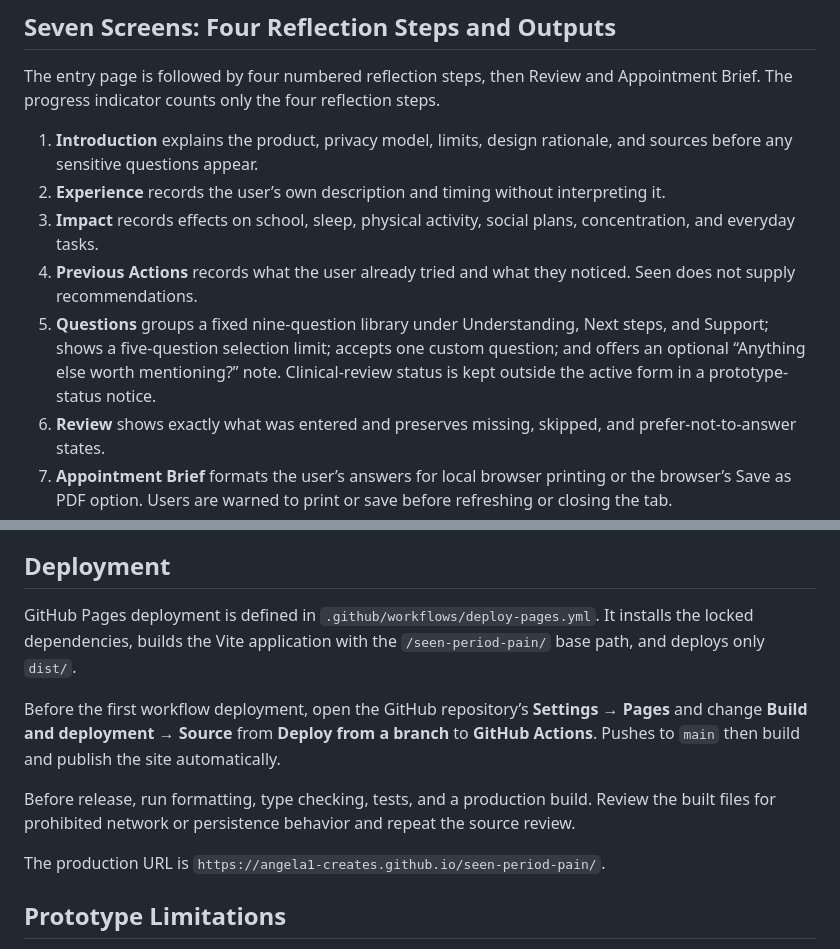
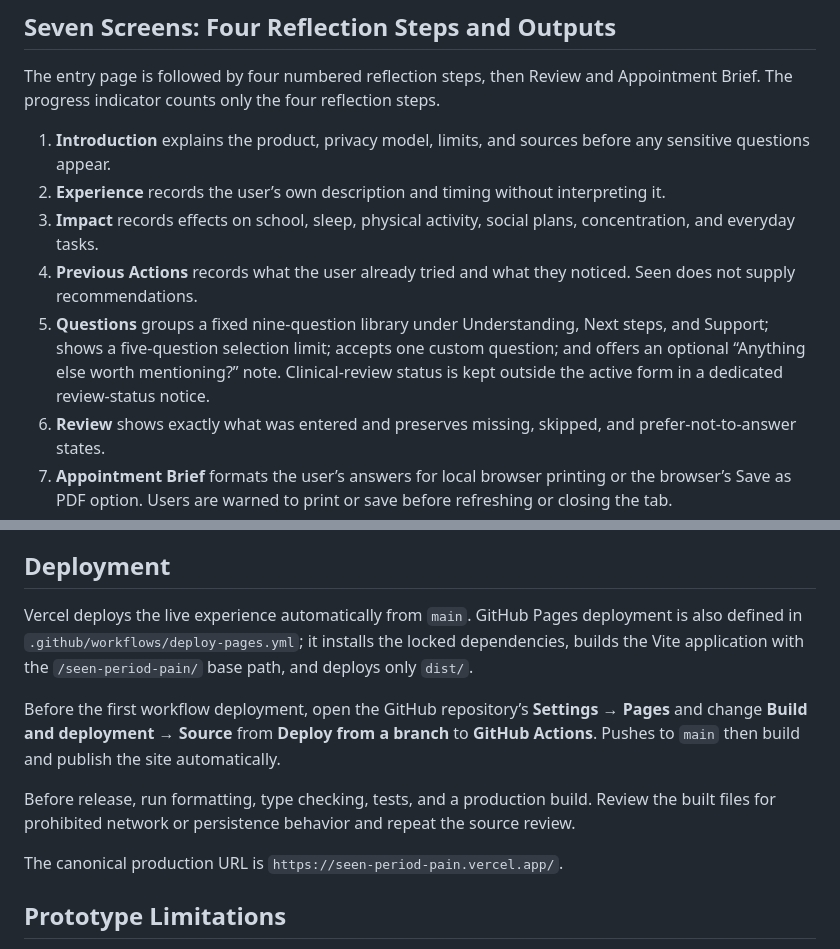
Before and after one commit to angela1-creates/seen-period-pain, a Markdown page: README.md, 2 parts joined by grey strips. Rendered like a GitHub page.

Commit message:
docs: clarify Seen deployment and review language

```diff
--- a/README.md
+++ b/README.md
@@ -12,11 +12,11 @@ The primary audience is teen girls and other adolescents who menstruate and find
 
 The entry page is followed by four numbered reflection steps, then Review and Appointment Brief. The progress indicator counts only the four reflection steps.
 
-1. **Introduction** explains the product, privacy model, limits, design rationale, and sources before any sensitive questions appear.
+1. **Introduction** explains the product, privacy model, limits, and sources before any sensitive questions appear.
 2. **Experience** records the user’s own description and timing without interpreting it.
 3. **Impact** records effects on school, sleep, physical activity, social plans, concentration, and everyday tasks.
 4. **Previous Actions** records what the user already tried and what they noticed. Seen does not supply recommendations.
-5. **Questions** groups a fixed nine-question library under Understanding, Next steps, and Support; shows a five-question selection limit; accepts one custom question; and offers an optional “Anything else worth mentioning?” note. Clinical-review status is kept outside the active form in a prototype-status notice.
+5. **Questions** groups a fixed nine-question library under Understanding, Next steps, and Support; shows a five-question selection limit; accepts one custom question; and offers an optional “Anything else worth mentioning?” note. Clinical-review status is kept outside the active form in a dedicated review-status notice.
 6. **Review** shows exactly what was entered and preserves missing, skipped, and prefer-not-to-answer states.
 7. **Appointment Brief** formats the user’s answers for local browser printing or the browser’s Save as PDF option. Users are warned to print or save before refreshing or closing the tab.
 
@@ -74,13 +74,13 @@ The tests verify state semantics, individual clearing, Undo snapshots, prohibite
 
 ## Deployment
 
-GitHub Pages deployment is defined in `.github/workflows/deploy-pages.yml`. It installs the locked dependencies, builds the Vite application with the `/seen-period-pain/` base path, and deploys only `dist/`.
+Vercel deploys the live experience automatically from `main`. GitHub Pages deployment is also defined in `.github/workflows/deploy-pages.yml`; it installs the locked dependencies, builds the Vite application with the `/seen-period-pain/` base path, and deploys only `dist/`.
 
 Before the first workflow deployment, open the GitHub repository’s **Settings → Pages** and change **Build and deployment → Source** from **Deploy from a branch** to **GitHub Actions**. Pushes to `main` then build and publish the site automatically.
 
 Before release, run formatting, type checking, tests, and a production build. Review the built files for prohibited network or persistence behavior and repeat the source review.
 
-The production URL is `https://angela1-creates.github.io/seen-period-pain/`.
+The canonical production URL is `https://seen-period-pain.vercel.app/`.
 
 ## Prototype Limitations
 
```
